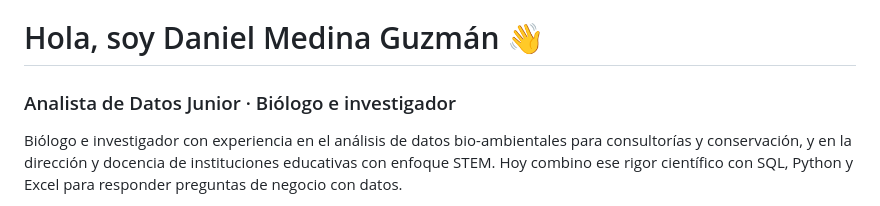
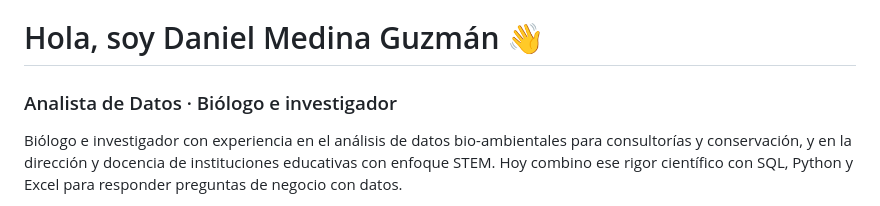
Before and after one commit to danielmg-data/danielmg-data, a Markdown page: README.md, the part around the change. Drawn GitHub-style.

```diff
--- a/README.md
+++ b/README.md
@@ -1,6 +1,6 @@
 # Hola, soy Daniel Medina Guzmán 👋
 
-### Analista de Datos Junior · Biólogo e investigador
+### Analista de Datos · Biólogo e investigador
 
 Biólogo e investigador con experiencia en el análisis de datos bio-ambientales para consultorías y conservación, y en la dirección y docencia de instituciones educativas con enfoque STEM. Hoy combino ese rigor científico con SQL, Python y Excel para responder preguntas de negocio con datos.
 
```
